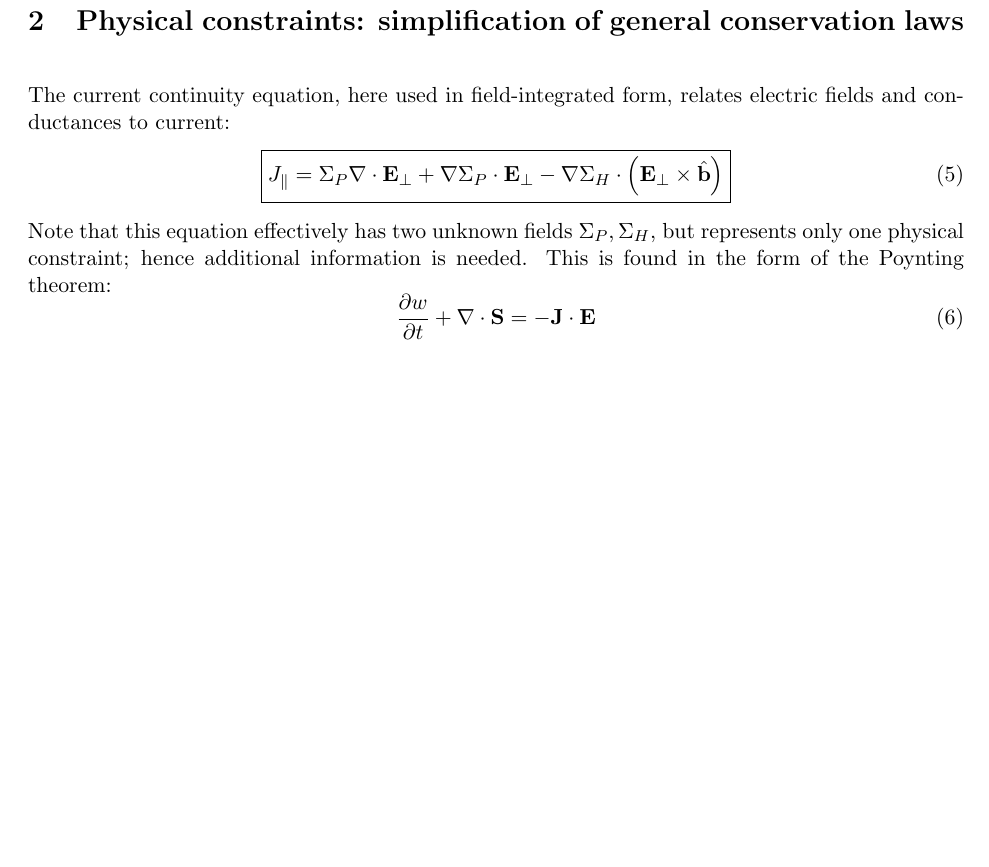
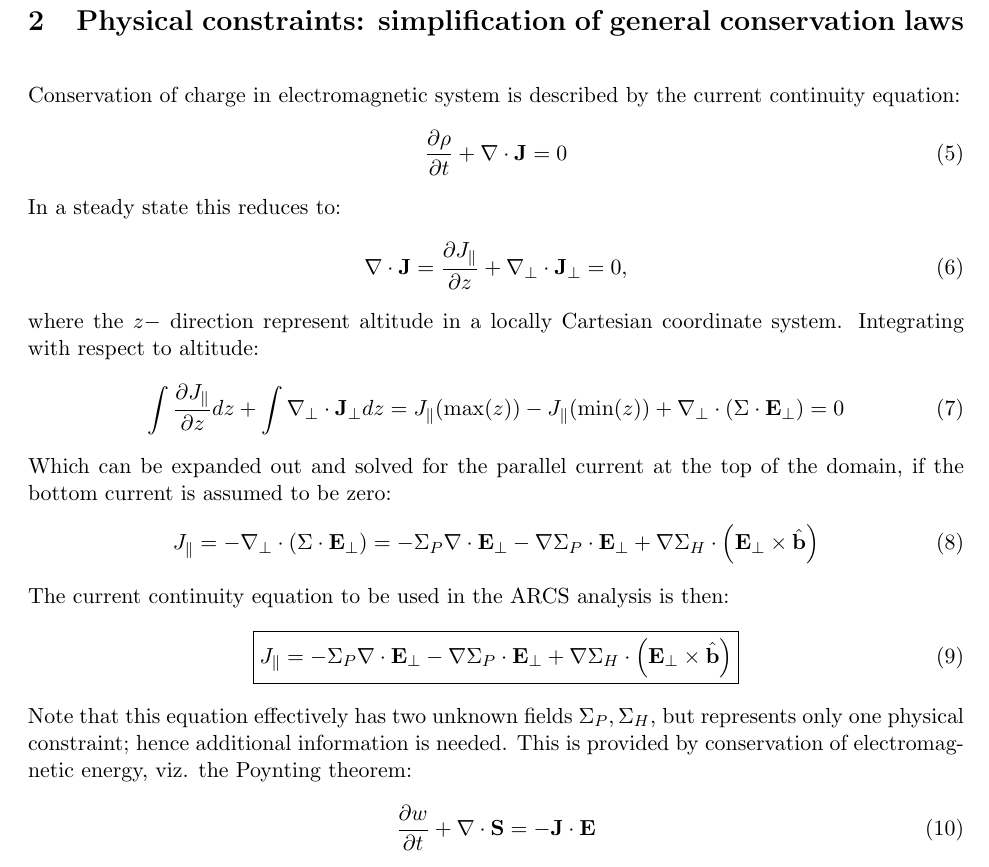
Before and after one commit to mattzett/arcs_scen1, a LaTeX document (docs/inverse_formulation.tex): part of page 3 of 5, cut so that both start at the same text, the shorter picture padded with empty space. Compiled offline with pdfLaTeX.

Commit message:
working to fix sign errors

```diff
--- a/docs/inverse_formulation.tex
+++ b/docs/inverse_formulation.tex
@@ -56,13 +56,29 @@ with unknown Pedersen and Hall conductances.  These conductances may, in princip
 
 \section{Physical constraints:  simplification of general conservation laws}
 
-The current continuity equation, here used in field-integrated form, relates electric fields and conductances to current:
+Conservation of charge in electromagnetic system is described by the current continuity equation:
+\begin{equation}
+  \frac{\partial \rho}{\partial t} + \nabla \cdot \mathbf{J} = 0
+\end{equation}
+In a steady state this reduces to:
+\begin{equation}
+\nabla \cdot \mathbf{J} = \frac{\partial J_\parallel}{\partial z} +  \nabla_\perp \cdot \mathbf{J}_\perp = 0,
+\end{equation}
+where the $z-$ direction represent altitude in a locally Cartesian coordinate system.  Integrating with respect to altitude:
+\begin{equation}
+\int \frac{\partial J_\parallel}{\partial z} dz +  \int \nabla_\perp \cdot \mathbf{J}_\perp dz = J_\parallel(\max(z)) - J_\parallel(\min(z)) + \nabla_\perp \cdot \left(  \Sigma \cdot \mathbf{E}_\perp \right) = 0
+\end{equation}
+Which can be expanded out and solved for the parallel current at the top of the domain, if the bottom current is assumed to be zero:
+\begin{equation}
+J_\parallel = - \nabla_\perp \cdot \left(  \Sigma \cdot \mathbf{E}_\perp \right) =  - \Sigma_P \nabla \cdot \mathbf{E}_\perp - \nabla \Sigma_P \cdot \mathbf{E}_\perp + \nabla \Sigma_H \cdot \left( \mathbf{E}_\perp \times \hat{\mathbf{b}} \right)
+\end{equation}
+The current continuity equation to be used in the ARCS analysis is then:
 \begin{equation}
 \boxed{
-J_\parallel = \Sigma_P \nabla \cdot \mathbf{E}_\perp + \nabla \Sigma_P \cdot \mathbf{E}_\perp - \nabla \Sigma_H \cdot \left( \mathbf{E}_\perp \times \hat{\mathbf{b}} \right)
+J_\parallel = -\Sigma_P \nabla \cdot \mathbf{E}_\perp - \nabla \Sigma_P \cdot \mathbf{E}_\perp + \nabla \Sigma_H \cdot \left( \mathbf{E}_\perp \times \hat{\mathbf{b}} \right)
 } \label{eqn:continuity}
 \end{equation}
-Note that this equation effectively has two unknown fields $\Sigma_P,\Sigma_H$, but represents only one physical constraint; hence additional information is needed.  This is found in the form of the Poynting theorem:
+Note that this equation effectively has two unknown fields $\Sigma_P,\Sigma_H$, but represents only one physical constraint; hence additional information is needed.  This is provided by conservation of electromagnetic energy, viz. the Poynting theorem:
 \begin{equation}
 \frac{\partial w}{\partial t} + \nabla \cdot \mathbf{S} = - \mathbf{J} \cdot \mathbf{E}
 \end{equation}
```
Also changed, not shown: docs/inverse_formulation.pdf, 1 other file.
